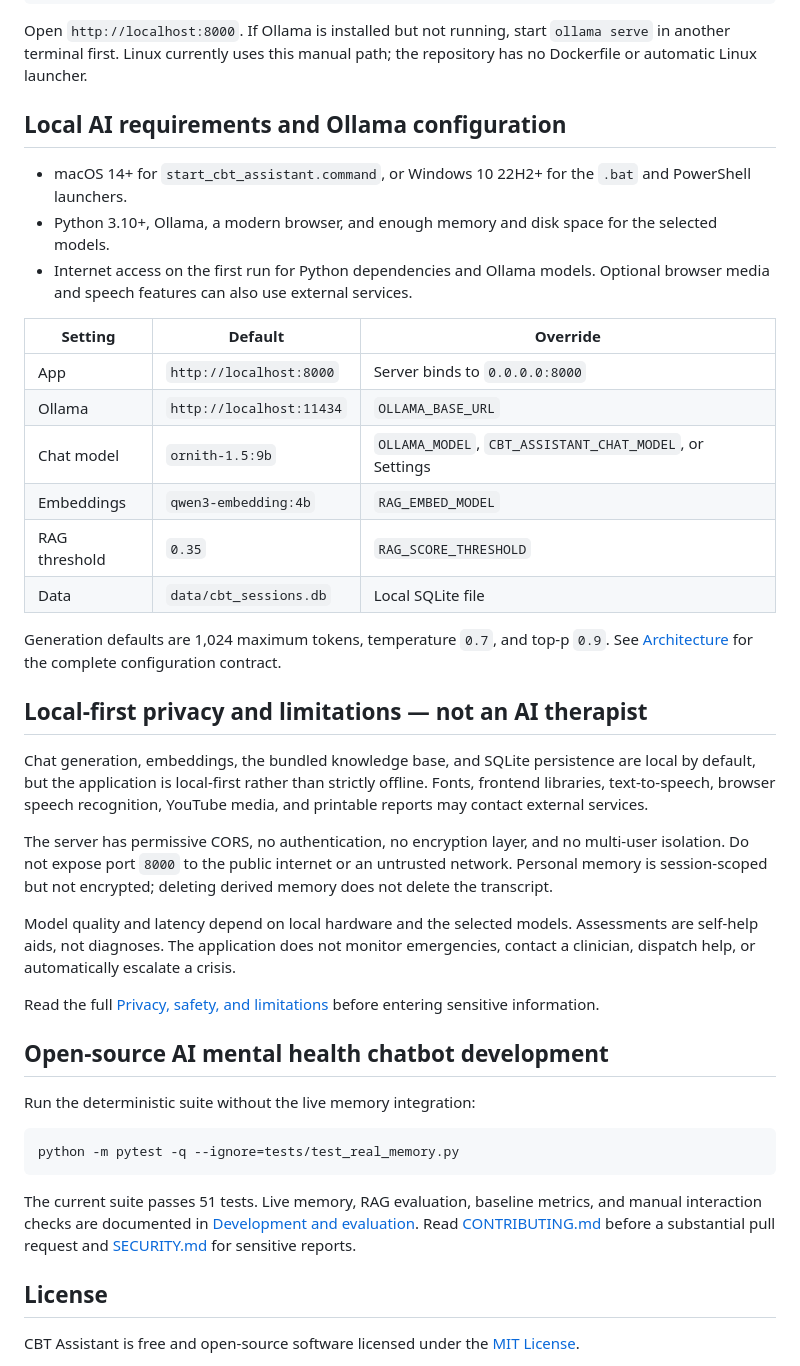
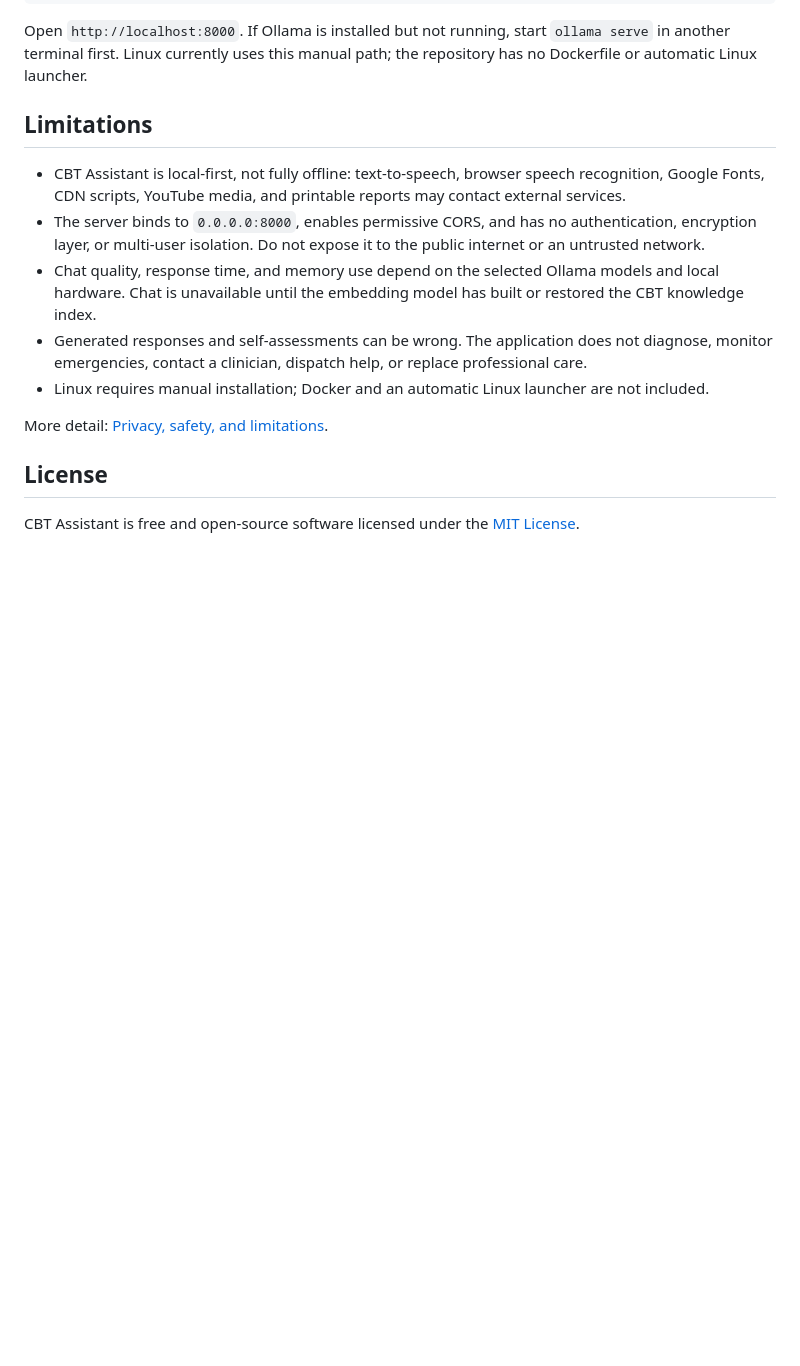
Before and after one commit to KazKozDev/cbt-assistant, a Markdown page: README.md, the part around the change. Drawn GitHub-style; blank space fills up the shorter version.

Commit message:
Trim README and clarify limitations

````diff
--- a/README.md
+++ b/README.md
@@ -106,42 +106,15 @@ python backend/server.py
 
 Open `http://localhost:8000`. If Ollama is installed but not running, start `ollama serve` in another terminal first. Linux currently uses this manual path; the repository has no Dockerfile or automatic Linux launcher.
 
-## Local AI requirements and Ollama configuration
+## Limitations
 
-- macOS 14+ for `start_cbt_assistant.command`, or Windows 10 22H2+ for the `.bat` and PowerShell launchers.
-- Python 3.10+, Ollama, a modern browser, and enough memory and disk space for the selected models.
-- Internet access on the first run for Python dependencies and Ollama models. Optional browser media and speech features can also use external services.
+- CBT Assistant is local-first, not fully offline: text-to-speech, browser speech recognition, Google Fonts, CDN scripts, YouTube media, and printable reports may contact external services.
+- The server binds to `0.0.0.0:8000`, enables permissive CORS, and has no authentication, encryption layer, or multi-user isolation. Do not expose it to the public internet or an untrusted network.
+- Chat quality, response time, and memory use depend on the selected Ollama models and local hardware. Chat is unavailable until the embedding model has built or restored the CBT knowledge index.
+- Generated responses and self-assessments can be wrong. The application does not diagnose, monitor emergencies, contact a clinician, dispatch help, or replace professional care.
+- Linux requires manual installation; Docker and an automatic Linux launcher are not included.
 
-| Setting | Default | Override |
-|---|---|---|
-| App | `http://localhost:8000` | Server binds to `0.0.0.0:8000` |
-| Ollama | `http://localhost:11434` | `OLLAMA_BASE_URL` |
-| Chat model | `ornith-1.5:9b` | `OLLAMA_MODEL`, `CBT_ASSISTANT_CHAT_MODEL`, or Settings |
-| Embeddings | `qwen3-embedding:4b` | `RAG_EMBED_MODEL` |
-| RAG threshold | `0.35` | `RAG_SCORE_THRESHOLD` |
-| Data | `data/cbt_sessions.db` | Local SQLite file |
-
-Generation defaults are 1,024 maximum tokens, temperature `0.7`, and top-p `0.9`. See [Architecture](docs/ARCHITECTURE.md#configuration) for the complete configuration contract.
-
-## Local-first privacy and limitations — not an AI therapist
-
-Chat generation, embeddings, the bundled knowledge base, and SQLite persistence are local by default, but the application is local-first rather than strictly offline. Fonts, frontend libraries, text-to-speech, browser speech recognition, YouTube media, and printable reports may contact external services.
-
-The server has permissive CORS, no authentication, no encryption layer, and no multi-user isolation. Do not expose port `8000` to the public internet or an untrusted network. Personal memory is session-scoped but not encrypted; deleting derived memory does not delete the transcript.
-
-Model quality and latency depend on local hardware and the selected models. Assessments are self-help aids, not diagnoses. The application does not monitor emergencies, contact a clinician, dispatch help, or automatically escalate a crisis.
-
-Read the full [Privacy, safety, and limitations](docs/PRIVACY_AND_SAFETY.md) before entering sensitive information.
-
-## Open-source AI mental health chatbot development
-
-Run the deterministic suite without the live memory integration:
-
-```bash
-python -m pytest -q --ignore=tests/test_real_memory.py
-```
-
-The current suite passes 51 tests. Live memory, RAG evaluation, baseline metrics, and manual interaction checks are documented in [Development and evaluation](docs/DEVELOPMENT.md). Read [CONTRIBUTING.md](CONTRIBUTING.md) before a substantial pull request and [SECURITY.md](SECURITY.md) for sensitive reports.
+More detail: [Privacy, safety, and limitations](docs/PRIVACY_AND_SAFETY.md).
 
 ## License
 
````
